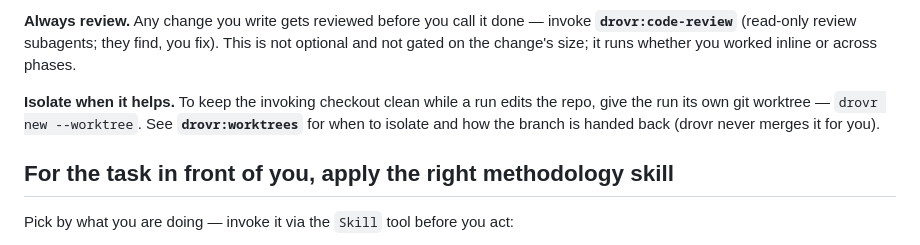
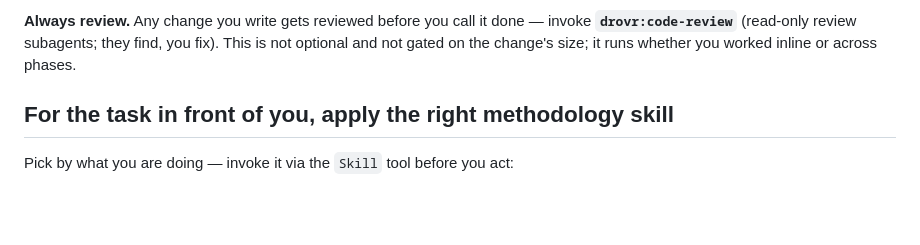
Before and after one commit to sauyon/drovr, a Markdown page: skills/using-drovr/SKILL.md, the part around the change. Rendered like a GitHub page; blank space fills up the shorter version.

Commit message:
refactor(reflex): drop the worktree-isolation nudge from the reflex
Run isolation is a config default (`worktree` / `drovr new --worktree`), so the
agent never has to decide it per-run — the "Isolate when it helps" reflex
paragraph was redundant with, and could contradict, that config. Removing it
restores the four-section principle model (single-writer, always-review,
methodology, escalation).

Co-Authored-By: Claude Opus 4.8 <noreply@anthropic.com>

```diff
--- a/skills/using-drovr/SKILL.md
+++ b/skills/using-drovr/SKILL.md
@@ -35,11 +35,6 @@ invoke **`drovr:code-review`** (read-only review subagents; they find, you fix).
 This is not optional and not gated on the change's size; it runs whether you
 worked inline or across phases.
 <!-- /reflex:section:always-review -->
-
-**Isolate when it helps.** To keep the invoking checkout clean while a run edits
-the repo, give the run its own git worktree — `drovr new --worktree`. See
-**`drovr:worktrees`** for when to isolate and how the branch is handed back (drovr
-never merges it for you).
 
 <!-- reflex:section:methodology -->
 ## For the task in front of you, apply the right methodology skill
```
